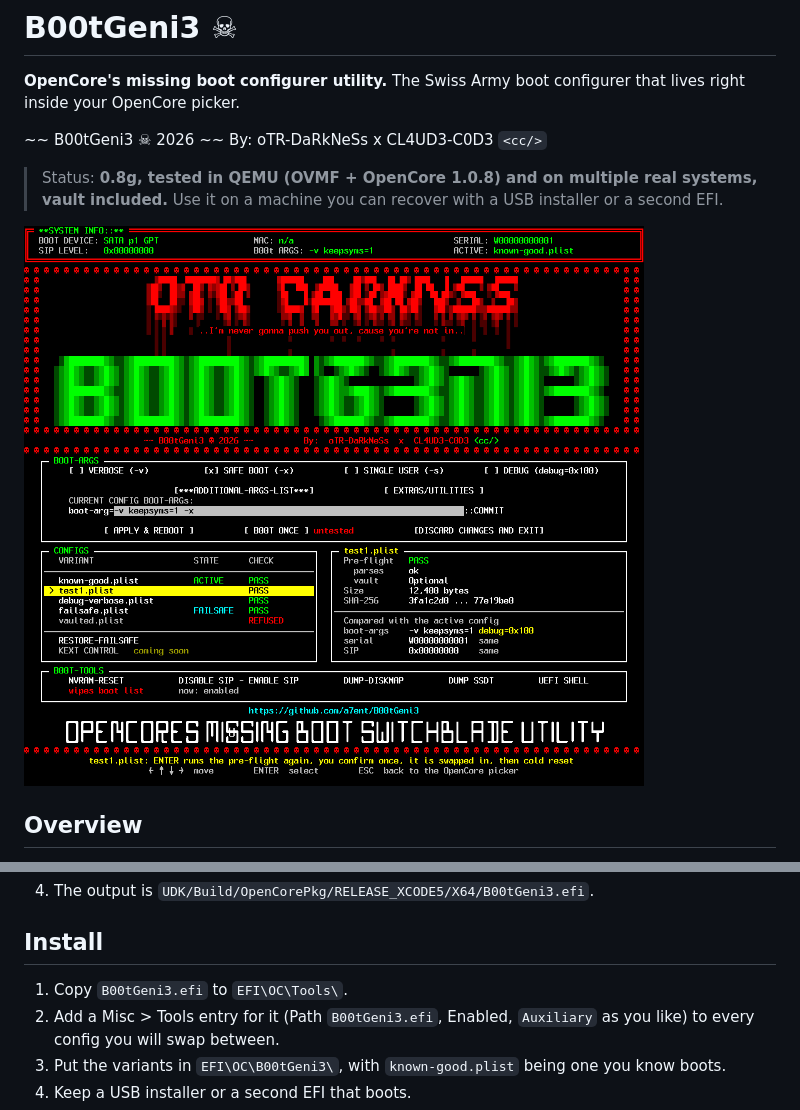
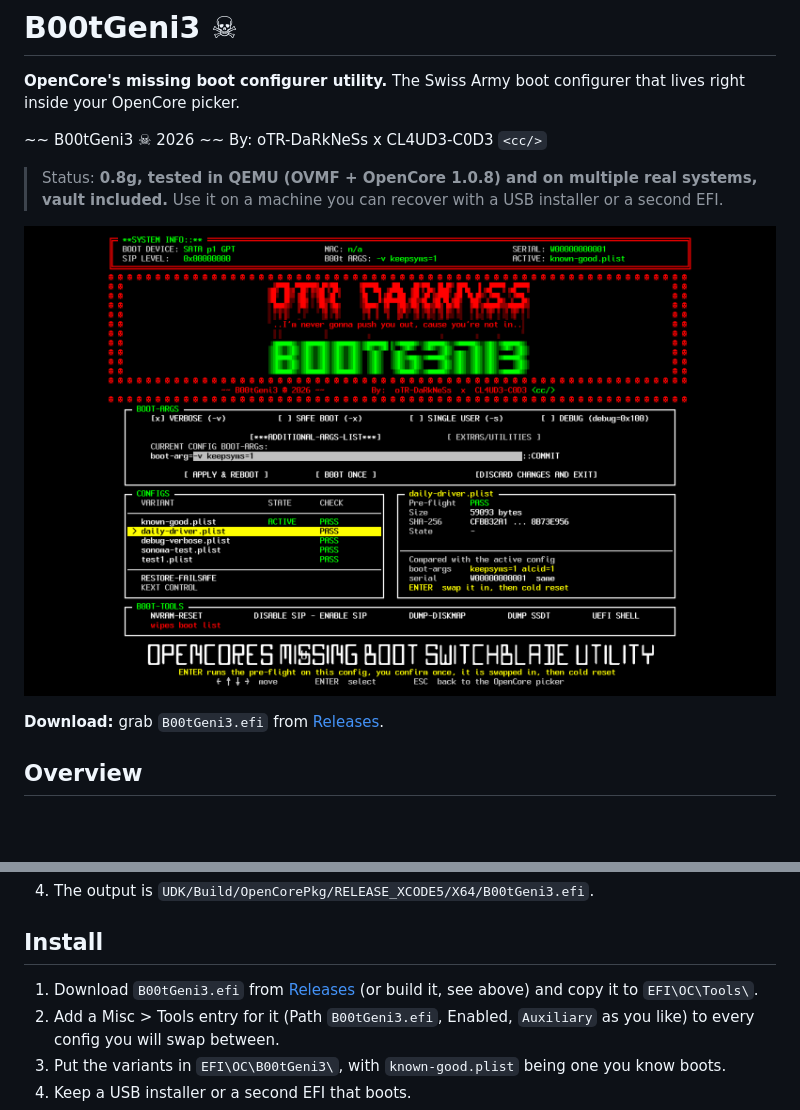
Before and after one commit to a7ent/B00tGeni3, a Markdown page: README.md, 2 parts joined by grey strips. Drawn GitHub-style; pictures changed too: docs/screenshots/b00tgeni3-main.png (added); blank space fills up the shorter version.

Commit message:
README: real screenshot of 0.8g, link to Releases
Co-Authored-By: Claude Opus 5.5 <noreply@anthropic.com>

```diff
--- a/README.md
+++ b/README.md
@@ -8,7 +8,9 @@ The Swiss Army boot configurer that lives right inside your OpenCore picker.
 > Status: **0.8g, tested in QEMU (OVMF + OpenCore 1.0.8) and on multiple real systems, vault included.**
 > Use it on a machine you can recover with a USB installer or a second EFI.
 
-![main screen draft](docs/drafts/draft-A2.png)
+![B00tGeni3 main screen](docs/screenshots/b00tgeni3-main.png)
+
+**Download:** grab `B00tGeni3.efi` from [Releases](https://github.com/a7ent/B00tGeni3/releases/latest).
 
 ## Overview
 
@@ -171,7 +173,8 @@ Built as an OpenCorePkg application (tested with OpenCorePkg 1.0.8, XCODE5 toolc
 
 ## Install
 
-1. Copy `B00tGeni3.efi` to `EFI\OC\Tools\`.
+1. Download `B00tGeni3.efi` from [Releases](https://github.com/a7ent/B00tGeni3/releases/latest) (or build it,
+   see above) and copy it to `EFI\OC\Tools\`.
 2. Add a Misc > Tools entry for it (Path `B00tGeni3.efi`, Enabled, `Auxiliary` as you like) to every
    config you will swap between.
 3. Put the variants in `EFI\OC\B00tGeni3\`, with `known-good.plist` being one you know boots.
```
